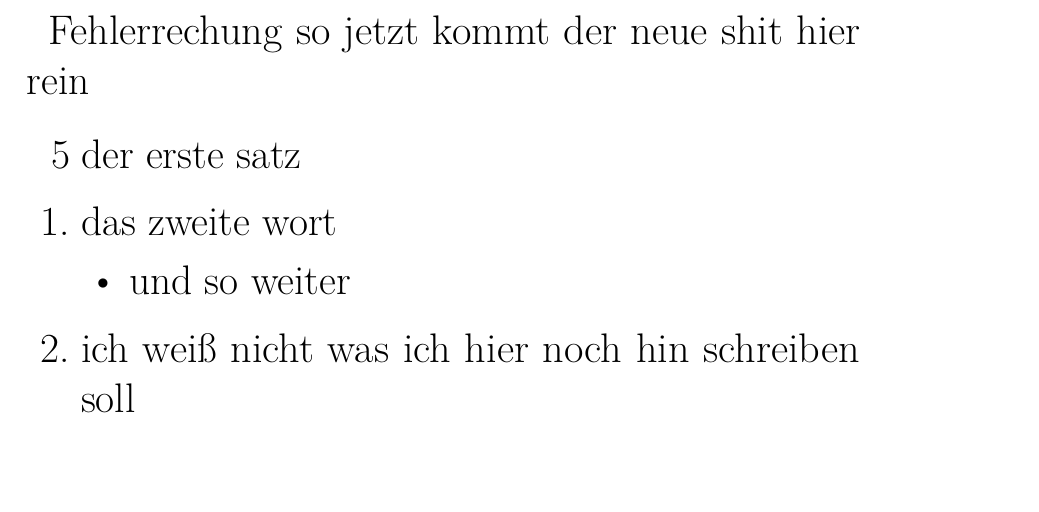
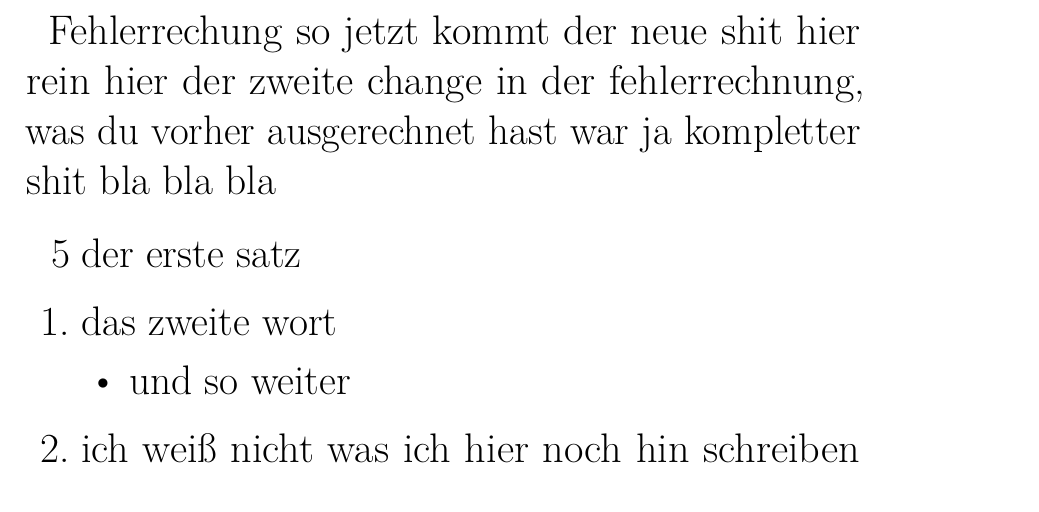
Before and after one commit to quector/ap-1-protokoll, a LaTeX document (latex test datei.tex): part of page 4 of 4, cut so that both start at the same text. Compiled offline with pdfLaTeX.

Commit message:
fehler 2
Co-Authored-By: Andreas K. Weber <andreas.weber@sowlmate.de>
Co-Authored-By: Andreas-Weber <olivebanana@users.noreply.github.com>

```diff
--- a/latex test datei.tex
+++ b/latex test datei.tex
@@ -90,6 +90,8 @@
 
 
 		 Fehlerrechung so jetzt kommt der neue shit hier rein
+		 hier der zweite change in der fehlerrechnung, was du vorher ausgerechnet hast war ja kompletter shit
+		 bla bla bla
 
 
 
```
Also changed, not shown: latex test datei.pdf, 2 other files.
